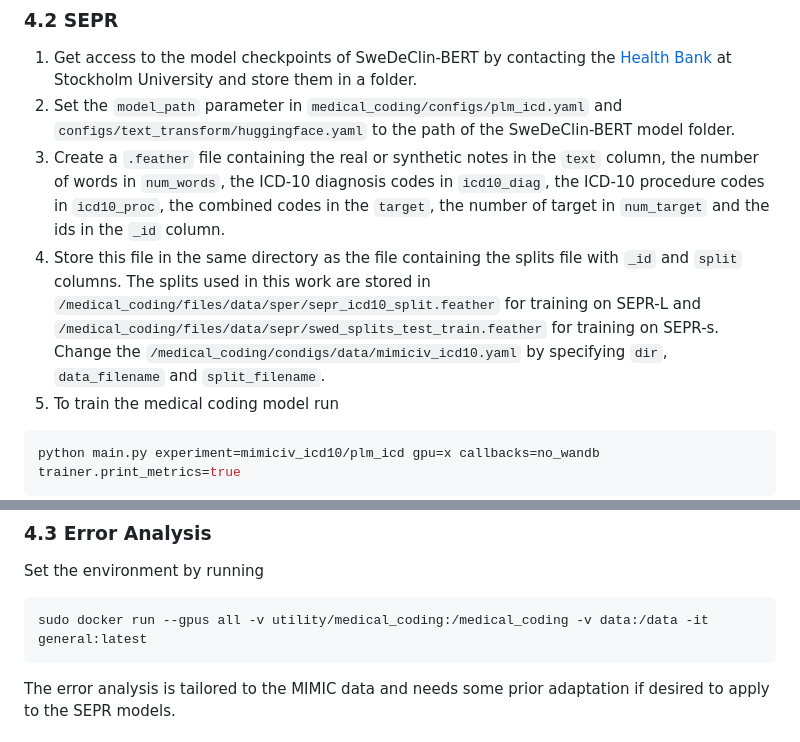
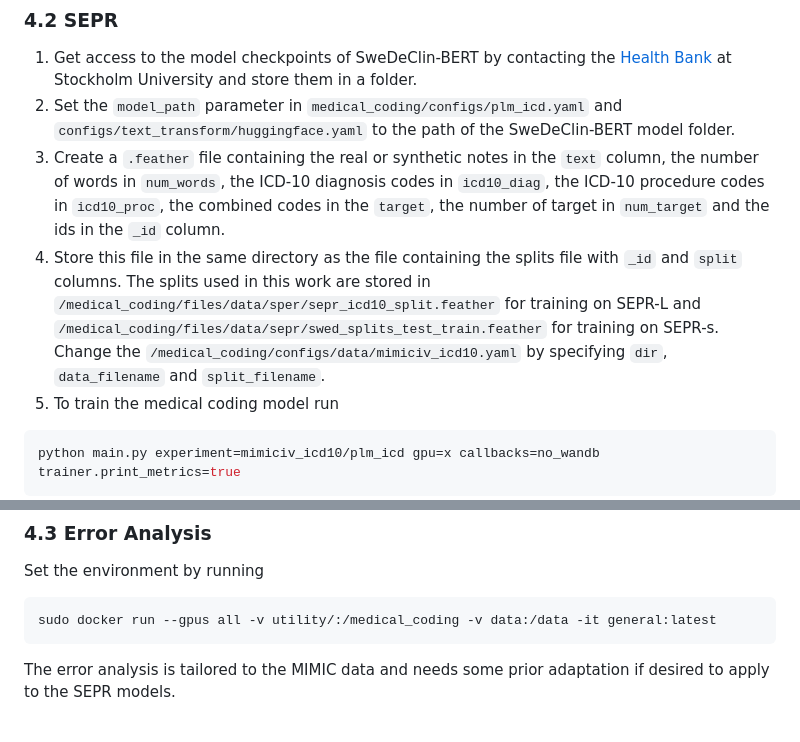
Before and after one commit to uds-lsv/synthetic-ehr-notes, a Markdown page: README.md, 2 parts joined by grey strips. GitHub-like rendering.

````diff
--- a/README.md
+++ b/README.md
@@ -223,7 +223,7 @@ specifying the GPU you want to use and model folder containing the checkpoints o
 1. Get access to the model checkpoints of SweDeClin-BERT by contacting the [Health Bank](https://www.dsv.su.se/healthbank) at Stockholm University and store them in a folder.
 2. Set the `model_path` parameter in `medical_coding/configs/plm_icd.yaml` and `configs/text_transform/huggingface.yaml` to the path of the SweDeClin-BERT model folder.
 3. Create a `.feather` file containing the real or synthetic notes in the `text` column, the number of words in `num_words`, the ICD-10 diagnosis codes in `icd10_diag`, the ICD-10 procedure codes in `icd10_proc`, the combined codes in the `target`, the number of target in `num_target` and the ids in the `_id` column.
-4. Store this file in the same directory as the file containing the splits file with `_id` and `split` columns. The splits used in this work are stored in `/medical_coding/files/data/sper/sepr_icd10_split.feather` for training on SEPR-L and `/medical_coding/files/data/sepr/swed_splits_test_train.feather` for training on SEPR-s. Change the `/medical_coding/condigs/data/mimiciv_icd10.yaml` by specifying `dir`, `data_filename` and `split_filename`.
+4. Store this file in the same directory as the file containing the splits file with `_id` and `split` columns. The splits used in this work are stored in `/medical_coding/files/data/sper/sepr_icd10_split.feather` for training on SEPR-L and `/medical_coding/files/data/sepr/swed_splits_test_train.feather` for training on SEPR-s. Change the `/medical_coding/configs/data/mimiciv_icd10.yaml` by specifying `dir`, `data_filename` and `split_filename`.
 5. To train the medical coding model run
  ```sh
 python main.py experiment=mimiciv_icd10/plm_icd gpu=x callbacks=no_wandb trainer.print_metrics=true
@@ -239,7 +239,7 @@ specifying the GPU you want to use and the model folder containing the checkpoin
 ### 4.3 Error Analysis
 Set the environment by running
 ```sh
-sudo docker run --gpus all -v utility/medical_coding:/medical_coding -v data:/data -it general:latest
+sudo docker run --gpus all -v utility/:/medical_coding -v data:/data -it general:latest
 ```
 
 The error analysis is tailored to the MIMIC data and needs some prior adaptation if desired to apply to the SEPR models.
````
Also changed, not shown: other parts of README.md (+5 -5 lines).
